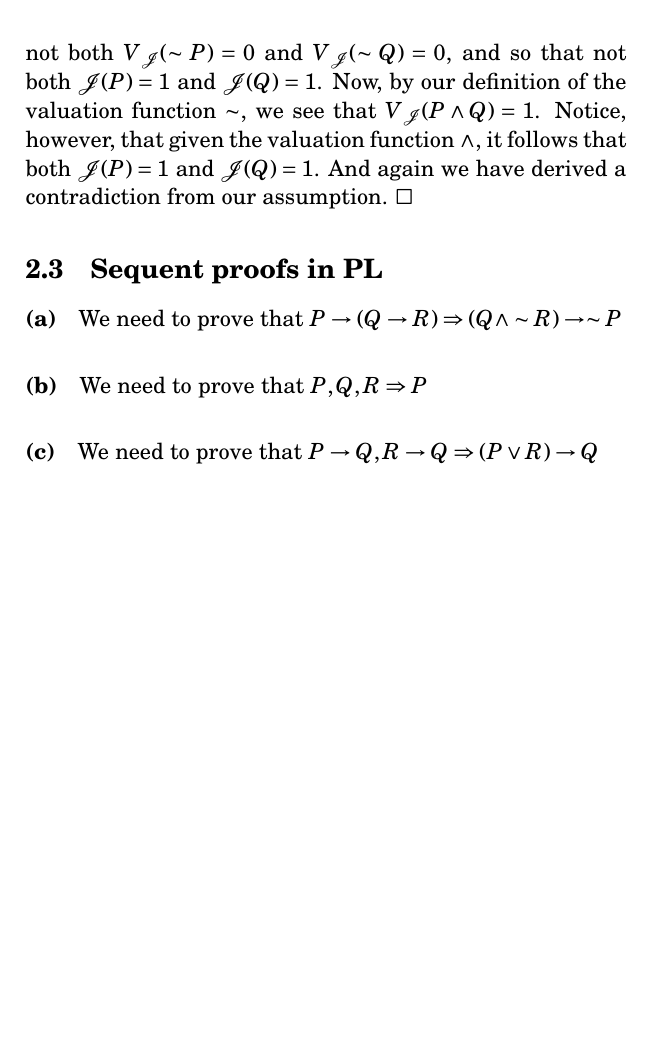
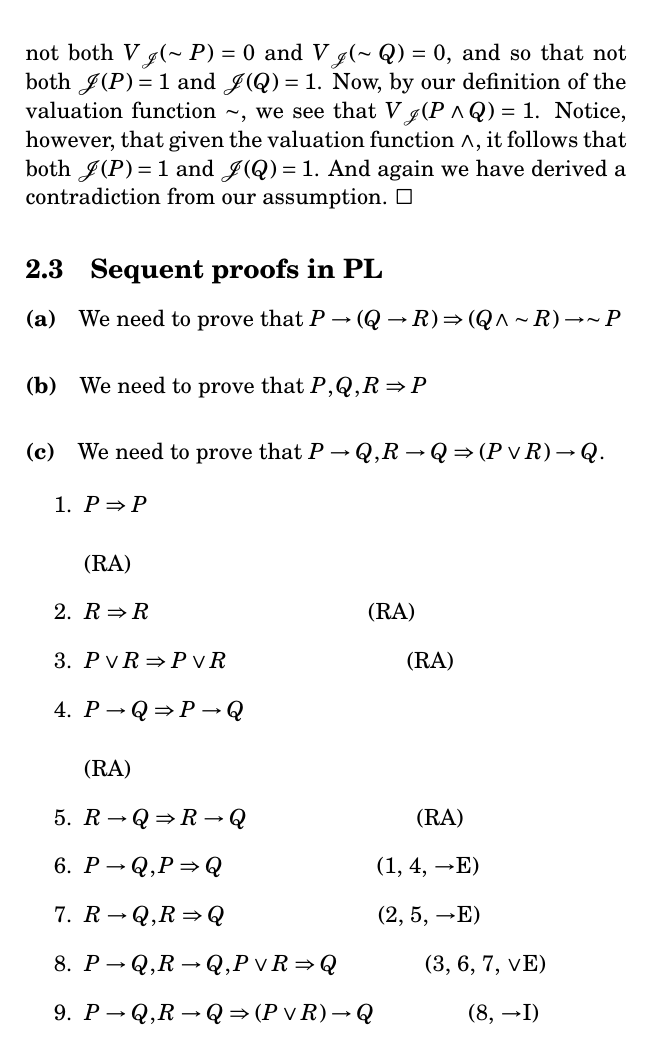
Before and after one commit to itaxx/logic-philosophy, a LaTeX problem sheet (siderexercises.tex): part of page 5 of 5, cut so that both start at the same text, the shorter picture padded with empty space. The pictures show the PDF file siderexercises.pdf that the author committed with the source.

Commit message:
Added proof 2.3(c)

```diff
--- a/siderexercises.tex
+++ b/siderexercises.tex
@@ -133,6 +133,12 @@ And again we have derived a contradiction from our assumption. $\square$
 
 \paragraph{(a)} We need to prove that $P\rightarrow (Q\rightarrow R)\Rightarrow (Q\wedge\sim R)\rightarrow\sim P$
 
+
+
 \paragraph{(b)} We need to prove that $P, Q, R\Rightarrow P$
 
-\paragraph{(c)} We need to prove that $P\rightarrow Q, R\rightarrow Q \Rightarrow (P\vee R)\rightarrow Q$
+\paragraph{(c)} We need to prove that $P\rightarrow Q, R\rightarrow Q \Rightarrow (P\vee R)\rightarrow Q$.
+\begin{enumerate}
+	\item $P\Rightarrow P$ \hfil (RA)
+	\item $R\Rightarrow R$ \hfil (RA)
+	\item $P\vee R\Rightarrow P\vee R$ \hfil (RA)
```
Also changed, not shown: siderexercises.pdf, siderexercises.tex (7 more changed lines).
